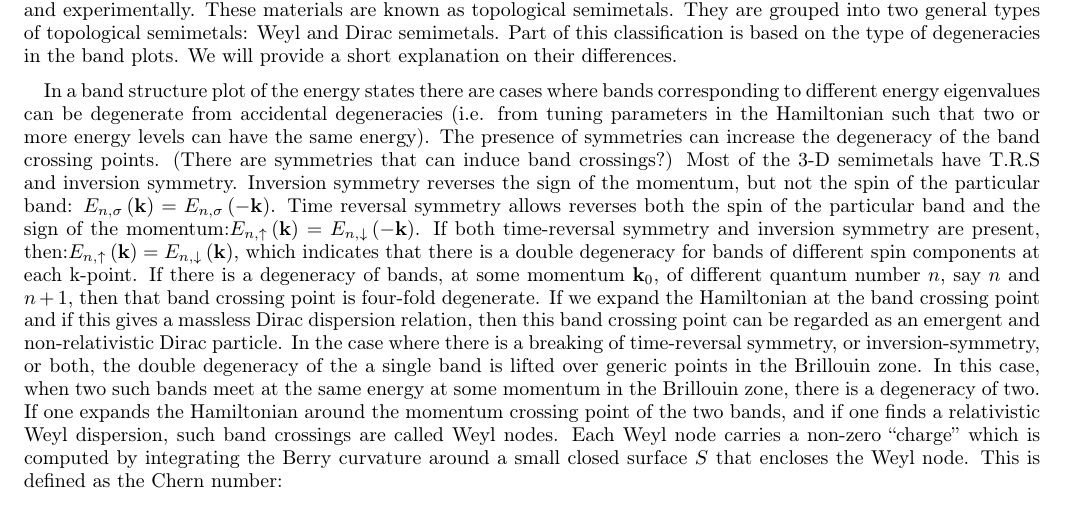
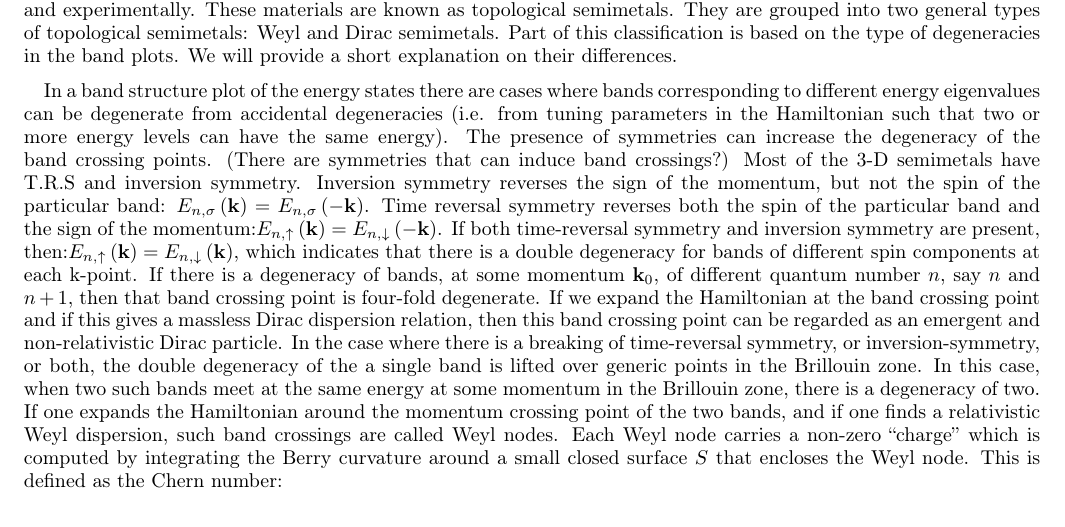
Before and after one commit to vpassias/Prelim-draft-document, a LaTeX paper (main.tex): part of page 2 of 5, cut so that both start at the same text. Compiled offline with pdfLaTeX.

Commit message:
Updates from Overleaf

```diff
--- a/main.tex
+++ b/main.tex
@@ -21,15 +21,9 @@ Since then, new materials which feature both a gapless bulk and surface states h
 
 In a band structure plot of the energy states there are cases where
 bands corresponding to different energy eigenvalues can be degenerate
-from accidental degeneracies (i.e. from tuning parameters in the Hamiltonian
-such that two or more energy levels can have the same energy). The
-presence of symmetries can increase the degeneracy of the band crossing
-points. (There are symmetries that can induce band crossings?) Most
-of the 3-D semimetals have T.R.S and inversion symmetry. Inversion
+from accidental degeneracies (i.e. from tuning parameters in the Hamiltonian such that two or more energy levels can have the same energy). The presence of symmetries can increase the degeneracy of the band crossing points. (There are symmetries that can induce band crossings?) Most of the 3-D semimetals have T.R.S and inversion symmetry. Inversion
 symmetry reverses the sign of the momentum, but not the spin of the
-particular band: $E_{n,\sigma}\left({\bf k}\right)=E_{n,\sigma}\left(-{\bf k}\right)$.
-Time reversal symmetry allows reverses both the spin of the particular
-band and the sign of the momentum:$E_{n,\uparrow}\left({\bf k}\right)=E_{n,\downarrow}\left(-{\bf k}\right)$.
+particular band: $E_{n,\sigma}\left({\bf k}\right)=E_{n,\sigma}\left(-{\bf k}\right)$. Time reversal symmetry reverses both the spin of the particular band and the sign of the momentum:$E_{n,\uparrow}\left({\bf k}\right)=E_{n,\downarrow}\left(-{\bf k}\right)$.
 If both time-reversal symmetry and inversion symmetry are present,
 then:$E_{n,\uparrow}\left({\bf k}\right)=E_{n,\downarrow}\left({\bf k}\right)$,
 which indicates that there is a double degeneracy for bands of different
```
